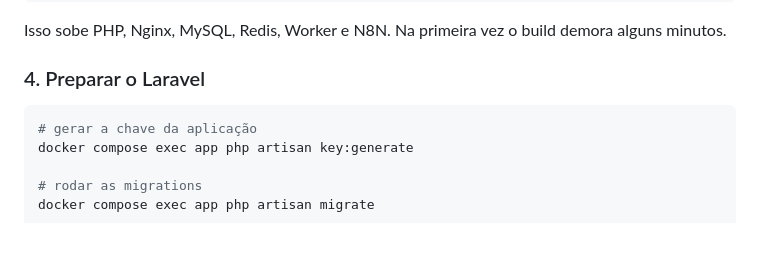
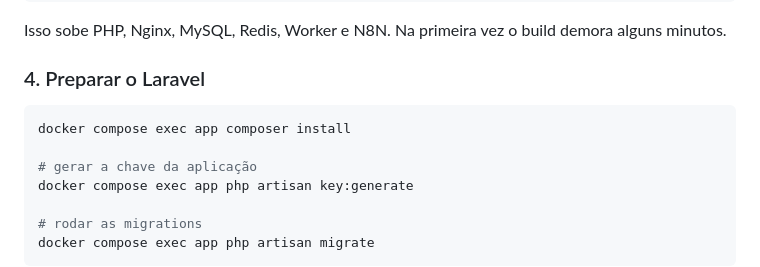
Before and after one commit to pedrosavio99/teste-fullstack-pedro-savio, a Markdown page: README.md, the part around the change. GitHub-like rendering; blank space fills up the shorter version.

Commit message:
Update README with composer install command
Add command to install composer dependencies in README

````diff
--- a/README.md
+++ b/README.md
@@ -103,6 +103,8 @@ Isso sobe PHP, Nginx, MySQL, Redis, Worker e N8N. Na primeira vez o build demora
 ### 4. Preparar o Laravel
 
 ```bash
+docker compose exec app composer install
+
 # gerar a chave da aplicação
 docker compose exec app php artisan key:generate
 
````
